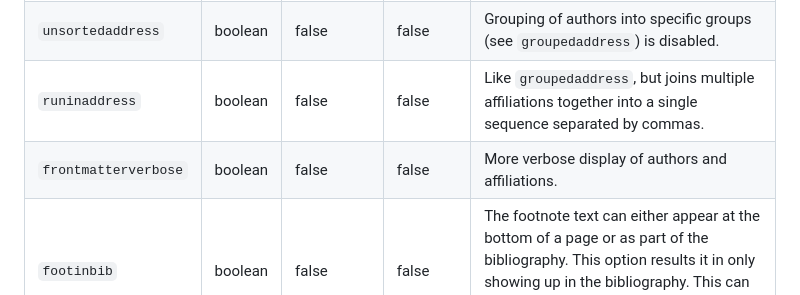
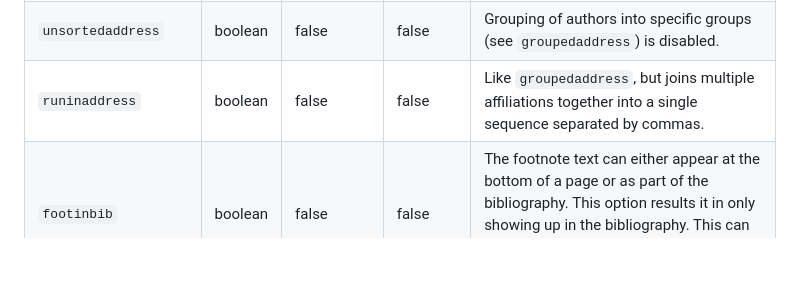
Before and after one commit to myst-templates/physical_review_journals, a Markdown page: README.md, the part around the change. Rendered like a GitHub page; blank space fills up the shorter version.

```diff
--- a/README.md
+++ b/README.md
@@ -42,7 +42,6 @@ This is a table of options the template provides based on the [REVTeX 4.2e](http
 | `groupedaddress`  | boolean| true | false  | To group authors with the same affiliation together this option can be chosen. This is the default behavior for most journals. |
 | `unsortedaddress`  | boolean| false | false  | Grouping of authors into specific groups (see `groupedaddress`) is disabled. |
 | `runinaddress`  | boolean| false | false  | Like `groupedaddress`, but joins multiple affiliations together into a single sequence separated by commas. |
-| `frontmatterverbose`  | boolean| false | false  | More verbose display of authors and affiliations. |
 | `footinbib`  | boolean| false | false  | The footnote text can either appear at the bottom of a page or as part of the bibliography. This option results it in only showing up in the bibliography. This can be used to override the default behavior of the journal. |
 | `nofootinbib`  | boolean| false | false  | The footnote text can either appear at the bottom of a page or as part of the bibliography. This option results it in only showing up on the bottom of the page. This can be used to override  the default behavior of the journal. |
 | `bibnotes`  | boolean| false | false  | Specifies whether additional author information such as email or homepage are put on the first page or at the st of the bibliography. For instance, the prb option puts all such footnotes at the start of the bibliography while the prl journal styles displays them on the first page. One can override a journal style’s default behavior by specifying explicitly the class option bibnotes (puts the footnotes at the start of the bibliography) or nobibnotes (puts them on the first page).|
```
